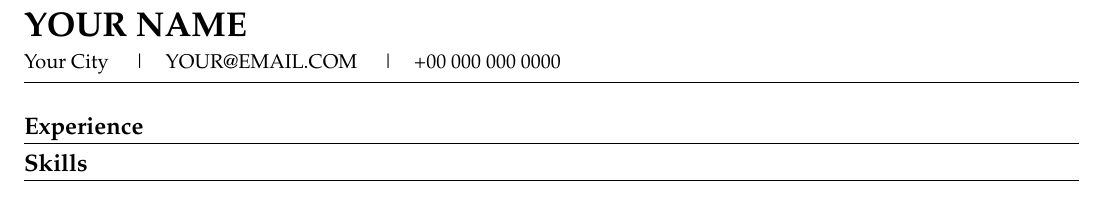
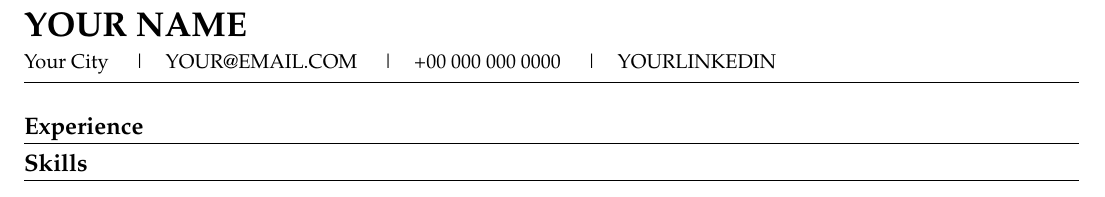
Before and after one commit to isadjanov/agentic, a LaTeX document (job_hunting/template.sample.tex): part of the page, cut so that both start at the same text. Compiled offline with pdfLaTeX.

Commit message:
fix(job_hunting): correct template filenames, add LinkedIn placeholder, fix .env.sample comment
- generateJH.md: fix wrong template filenames (my_template.tex → template.my.tex, template.my.tex → template.sample.tex)
- template.sample.tex: add missing YOURLINKEDIN placeholder to header so compile.sh can substitute it
- .env.sample: correct comment from .env to .env.my

Co-Authored-By: Claude Sonnet 4.6 <noreply@anthropic.com>

```diff
--- a/job_hunting/template.sample.tex
+++ b/job_hunting/template.sample.tex
@@ -31,7 +31,7 @@
 % ── HEADER ───────────────────────────────────────────────────────────────────
 % Placeholders substituted by compile.sh from .env — never change these literals.
 {\LARGE\bfseries YOUR NAME}\\[4pt]
-Your City \quad|\quad YOUR@EMAIL.COM \quad|\quad +00 000 000 0000
+Your City \quad|\quad YOUR@EMAIL.COM \quad|\quad +00 000 000 0000 \quad|\quad \href{https://YOURLINKEDIN}{YOURLINKEDIN}
 \vspace{4pt}\hrule\vspace{6pt}
 
 % ── SUMMARY ──────────────────────────────────────────────────────────────────
```
Also changed, not shown: job_hunting/.claude/commands/generateJH.md, 1 other file.
